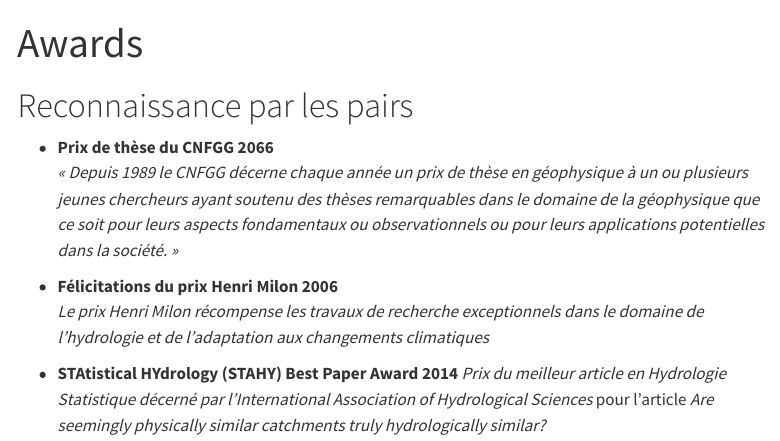
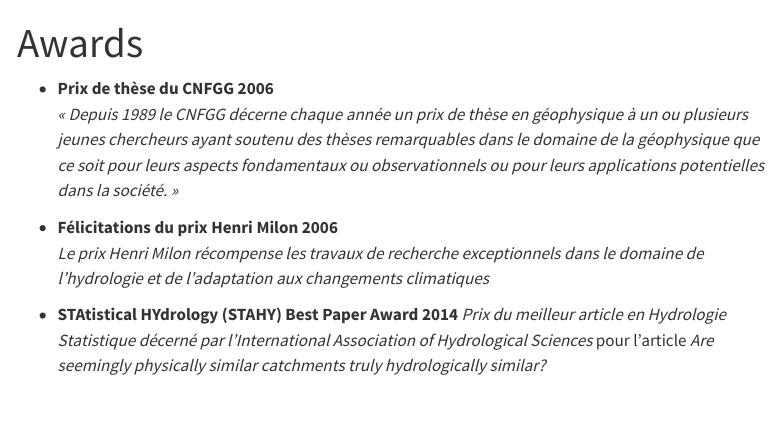
Before and after one commit to ludovicoudin/ludovicoudin.github.io, a Quarto document (awards.qmd): the page in a window 1100 px wide, from its top. Rendered offline with R 4.5, knitr and Pandoc in place of Quarto, with nearby package versions; menus at the side of the page are left out.

Commit message:
revision

```diff
--- a/awards.qmd
+++ b/awards.qmd
@@ -2,9 +2,8 @@
 title: "Awards"
 ---
 
-# Reconnaissance par les pairs
 
-- **Prix de thèse du CNFGG 2066**
+- **Prix de thèse du CNFGG 2006**
 *« Depuis 1989 le CNFGG décerne chaque année un prix de thèse en géophysique à un ou plusieurs jeunes chercheurs ayant soutenu des thèses remarquables dans le domaine de la géophysique que ce soit pour leurs aspects fondamentaux ou observationnels ou pour leurs applications potentielles dans la société. »*
 
 
```
Also changed, not shown: publications.qmd (+1 -1 lines).
